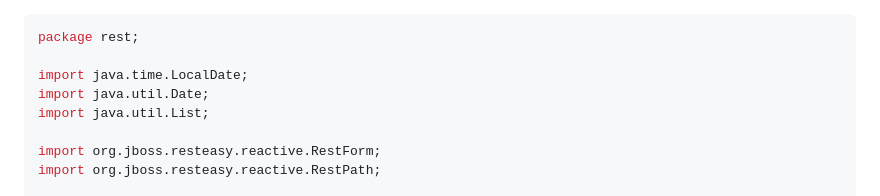
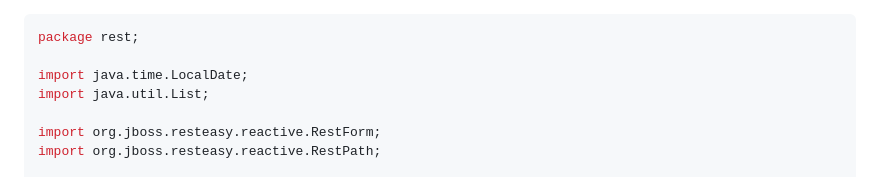
Before and after one commit to quarkusio/quarkus-web-lab, a Markdown page: cms/README.md, the part around the change. Rendered like a GitHub page.

Commit message:
Unused import

```diff
--- a/cms/README.md
+++ b/cms/README.md
@@ -1269,7 +1269,6 @@ And to your controller at `src/main/java/rest/Cms.java`:
 package rest;
 
 import java.time.LocalDate;
-import java.util.Date;
 import java.util.List;
 
 import org.jboss.resteasy.reactive.RestForm;
```
